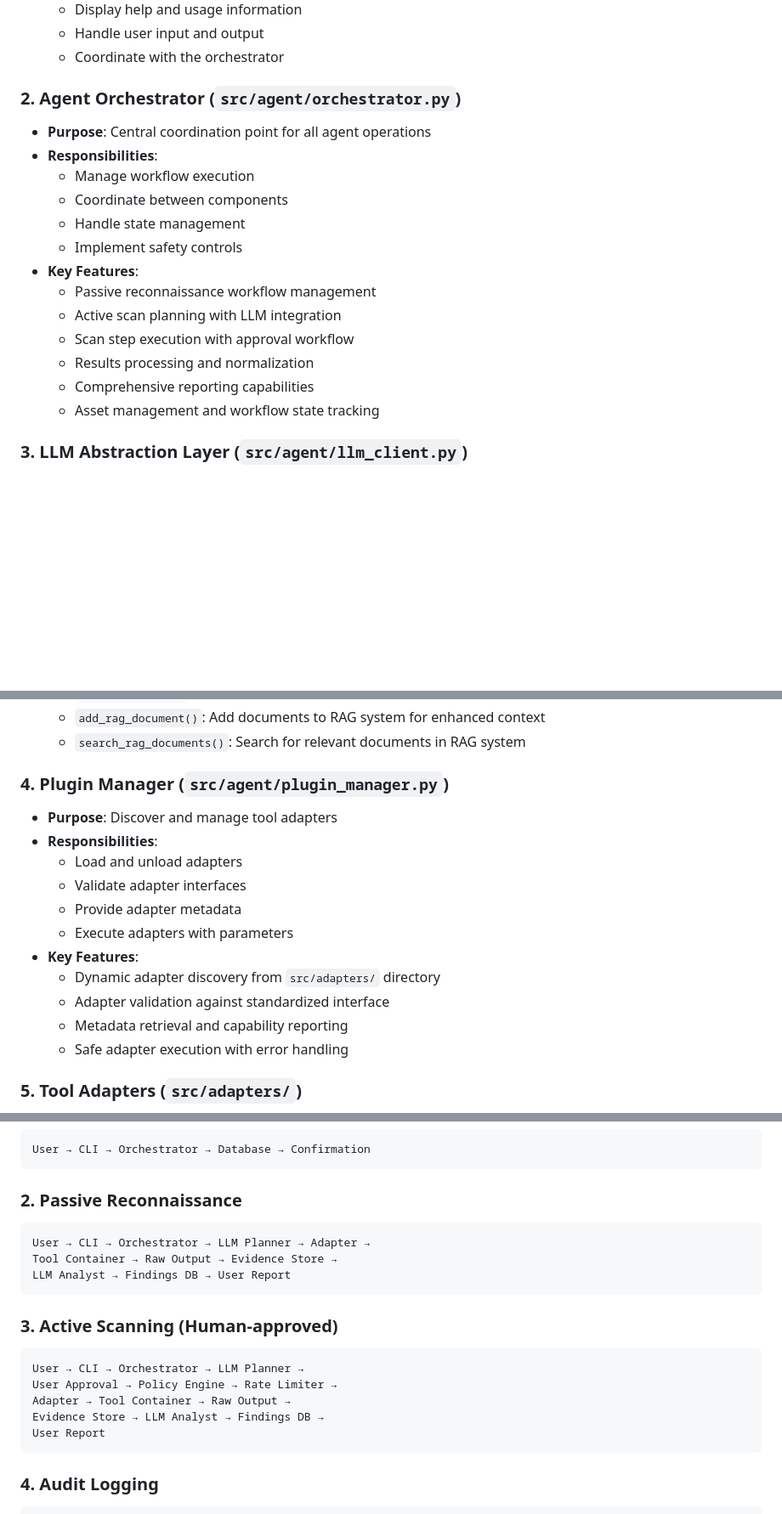
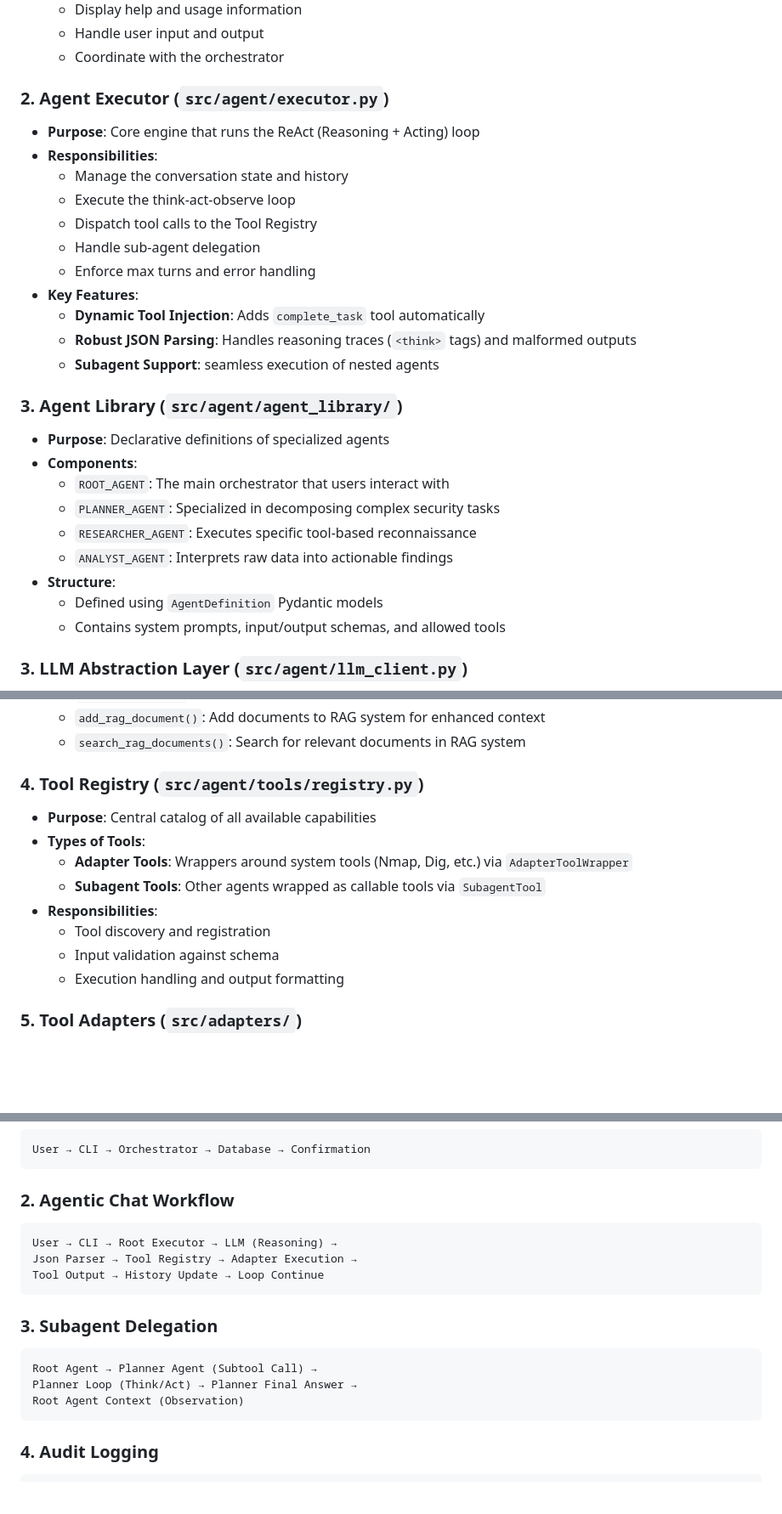
Before and after one commit to DimKouts84/black_glove_agent, a Markdown page: docs/ARCHITECTURE.md, 3 parts joined by grey strips. Shown: that part at 85% size. Rendered like a GitHub page; blank space fills up the shorter version.

Commit message:
feat: update architecture documentation to reflect changes in agent roles and workflows, including new agent executor and tool registry components

````diff
--- a/docs/ARCHITECTURE.md
+++ b/docs/ARCHITECTURE.md
@@ -47,20 +41,29 @@ Black Glove is a local-first, CLI-driven, LLM-assisted penetration testing agent
   - Handle user input and output
   - Coordinate with the orchestrator
 
-### 2. Agent Orchestrator (`src/agent/orchestrator.py`)
-- **Purpose**: Central coordination point for all agent operations
+### 2. Agent Executor (`src/agent/executor.py`)
+- **Purpose**: Core engine that runs the ReAct (Reasoning + Acting) loop
 - **Responsibilities**:
-  - Manage workflow execution
-  - Coordinate between components
-  - Handle state management
-  - Implement safety controls
+  - Manage the conversation state and history
+  - Execute the think-act-observe loop
+  - Dispatch tool calls to the Tool Registry
+  - Handle sub-agent delegation
+  - Enforce max turns and error handling
 - **Key Features**:
-  - Passive reconnaissance workflow management
-  - Active scan planning with LLM integration
-  - Scan step execution with approval workflow
-  - Results processing and normalization
-  - Comprehensive reporting capabilities
-  - Asset management and workflow state tracking
+  - **Dynamic Tool Injection**: Adds `complete_task` tool automatically
+  - **Robust JSON Parsing**: Handles reasoning traces (`<think>` tags) and malformed outputs
+  - **Subagent Support**: seamless execution of nested agents
+
+### 3. Agent Library (`src/agent/agent_library/`)
+- **Purpose**: Declarative definitions of specialized agents
+- **Components**:
+  - `ROOT_AGENT`: The main orchestrator that users interact with
+  - `PLANNER_AGENT`: Specialized in decomposing complex security tasks
+  - `RESEARCHER_AGENT`: Executes specific tool-based reconnaissance
+  - `ANALYST_AGENT`: Interprets raw data into actionable findings
+- **Structure**:
+  - Defined using `AgentDefinition` Pydantic models
+  - Contains system prompts, input/output schemas, and allowed tools
 
 ### 3. LLM Abstraction Layer (`src/agent/llm_client.py`)
 - **Purpose**: Enhanced unified interface for different LLM providers with advanced features
@@ -86,18 +89,15 @@ Black Glove is a local-first, CLI-driven, LLM-assisted penetration testing agent
   - `add_rag_document()`: Add documents to RAG system for enhanced context
   - `search_rag_documents()`: Search for relevant documents in RAG system
 
-### 4. Plugin Manager (`src/agent/plugin_manager.py`)
-- **Purpose**: Discover and manage tool adapters
+### 4. Tool Registry (`src/agent/tools/registry.py`)
+- **Purpose**: Central catalog of all available capabilities
+- **Types of Tools**:
+  - **Adapter Tools**: Wrappers around system tools (Nmap, Dig, etc.) via `AdapterToolWrapper`
+  - **Subagent Tools**: Other agents wrapped as callable tools via `SubagentTool`
 - **Responsibilities**:
-  - Load and unload adapters
-  - Validate adapter interfaces
-  - Provide adapter metadata
-  - Execute adapters with parameters
-- **Key Features**:
-  - Dynamic adapter discovery from `src/adapters/` directory
-  - Adapter validation against standardized interface
-  - Metadata retrieval and capability reporting
-  - Safe adapter execution with error handling
+  - Tool discovery and registration
+  - Input validation against schema
+  - Execution handling and output formatting
 
 ### 5. Tool Adapters (`src/adapters/`)
 - **Purpose**: Standardized interfaces for security tools
@@ -168,20 +168,18 @@ Black Glove is a local-first, CLI-driven, LLM-assisted penetration testing agent
 User → CLI → Orchestrator → Database → Confirmation
 ```
 
-### 2. Passive Reconnaissance
+### 2. Agentic Chat Workflow
 ```
-User → CLI → Orchestrator → LLM Planner → Adapter →
-Tool Container → Raw Output → Evidence Store →
-LLM Analyst → Findings DB → User Report
+User → CLI → Root Executor → LLM (Reasoning) →
+Json Parser → Tool Registry → Adapter Execution →
+Tool Output → History Update → Loop Continue
 ```
 
-### 3. Active Scanning (Human-approved)
+### 3. Subagent Delegation
 ```
-User → CLI → Orchestrator → LLM Planner →
-User Approval → Policy Engine → Rate Limiter →
-Adapter → Tool Container → Raw Output →
-Evidence Store → LLM Analyst → Findings DB →
-User Report
+Root Agent → Planner Agent (Subtool Call) →
+Planner Loop (Think/Act) → Planner Final Answer →
+Root Agent Context (Observation)
 ```
 
 ### 4. Audit Logging
````
Also changed, not shown: other parts of docs/ARCHITECTURE.md (+8 -14 lines), docs/project_tasks.md (+3 -3 lines).
